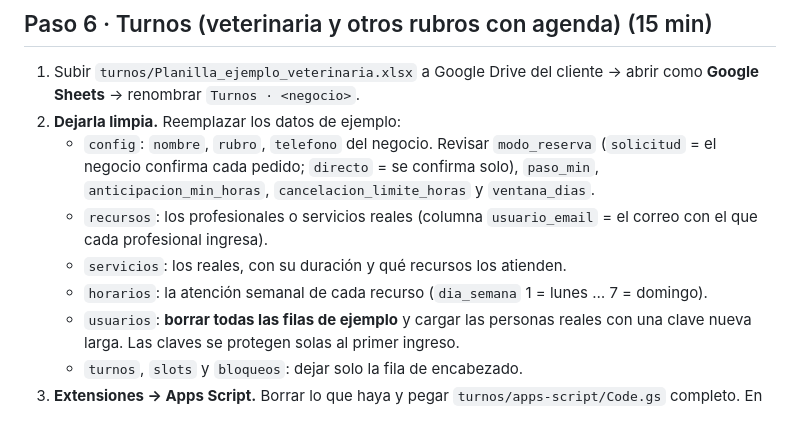
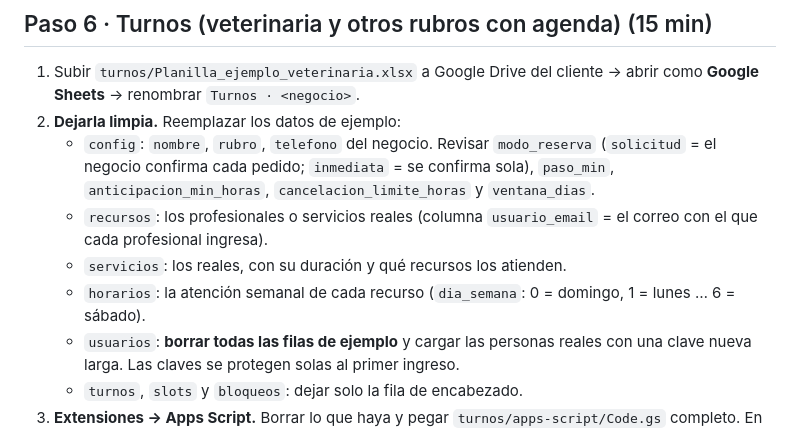
Before and after one commit to TheDomStudioWeb/domino-profesional, a Markdown page: GUIA_Alta_de_cliente_nuevo.md, the part around the change. Drawn GitHub-style.

Commit message:
Guia de alta: corregir modo_reserva y dia_semana
Co-Authored-By: Claude Sonnet 5.5 <noreply@anthropic.com>
Claude-Session: https://claude.ai/code/session_01AEiYh5ez22yZfPC4hokXJr

```diff
--- a/GUIA_Alta_de_cliente_nuevo.md
+++ b/GUIA_Alta_de_cliente_nuevo.md
@@ -60,10 +60,10 @@ Con el dueño dentro del Hub:
 ## Paso 6 · Turnos (veterinaria y otros rubros con agenda) (15 min)
 1. Subir `turnos/Planilla_ejemplo_veterinaria.xlsx` a Google Drive del cliente → abrir como **Google Sheets** → renombrar `Turnos · <negocio>`.
 2. **Dejarla limpia.** Reemplazar los datos de ejemplo:
-   - `config`: `nombre`, `rubro`, `telefono` del negocio. Revisar `modo_reserva` (`solicitud` = el negocio confirma cada pedido; `directo` = se confirma solo), `paso_min`, `anticipacion_min_horas`, `cancelacion_limite_horas` y `ventana_dias`.
+   - `config`: `nombre`, `rubro`, `telefono` del negocio. Revisar `modo_reserva` (`solicitud` = el negocio confirma cada pedido; `inmediata` = se confirma sola), `paso_min`, `anticipacion_min_horas`, `cancelacion_limite_horas` y `ventana_dias`.
    - `recursos`: los profesionales o servicios reales (columna `usuario_email` = el correo con el que cada profesional ingresa).
    - `servicios`: los reales, con su duración y qué recursos los atienden.
-   - `horarios`: la atención semanal de cada recurso (`dia_semana` 1 = lunes … 7 = domingo).
+   - `horarios`: la atención semanal de cada recurso (`dia_semana`: 0 = domingo, 1 = lunes … 6 = sábado).
    - `usuarios`: **borrar todas las filas de ejemplo** y cargar las personas reales con una clave nueva larga. Las claves se protegen solas al primer ingreso.
    - `turnos`, `slots` y `bloqueos`: dejar solo la fila de encabezado.
 3. **Extensiones → Apps Script.** Borrar lo que haya y pegar `turnos/apps-script/Code.gs` completo. En *Configuración del proyecto* activar «Mostrar el archivo appsscript.json» y pegar el de `turnos/apps-script/appsscript.json`.
```
